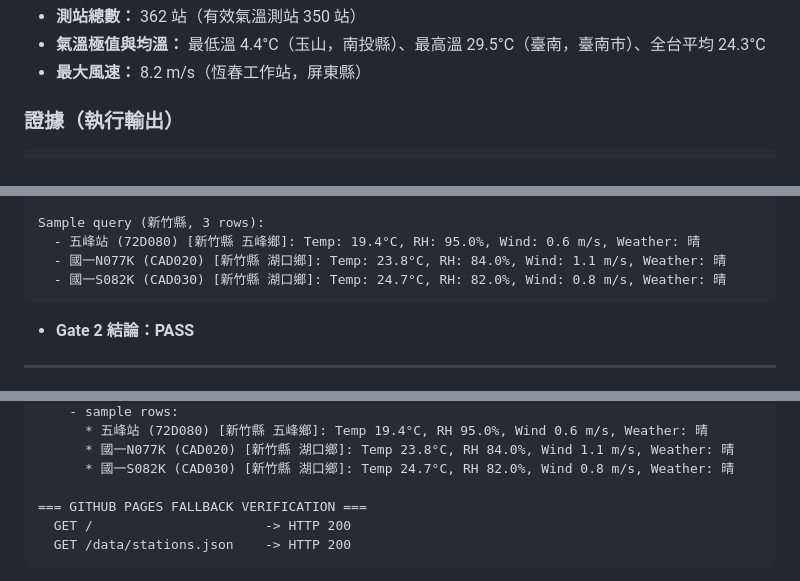
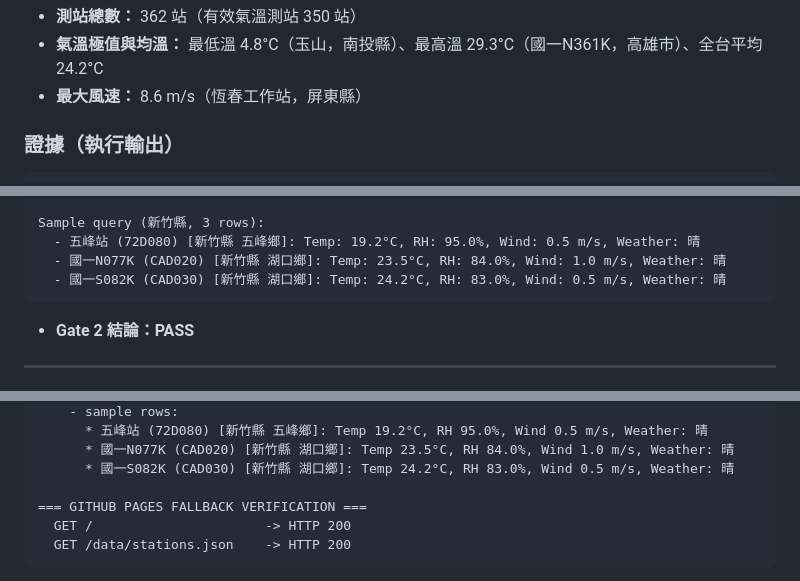
Before and after one commit to prometheans152/0923, a Markdown page: README.md, 3 parts joined by grey strips. Rendered like a GitHub page.

````diff
--- a/README.md
+++ b/README.md
@@ -81,6 +81,6 @@ flowchart TD
 - **測站總數：** 362 站（有效氣溫測站 350 站）
-- **氣溫極值與均溫：** 最低溫 4.4°C（玉山，南投縣）、最高溫 29.5°C（臺南，臺南市）、全台平均 24.3°C
-- **最大風速：** 8.2 m/s（恆春工作站，屏東縣）
+- **氣溫極值與均溫：** 最低溫 4.8°C（玉山，南投縣）、最高溫 29.3°C（國一N361K，高雄市）、全台平均 24.2°C
+- **最大風速：** 8.6 m/s（恆春工作站，屏東縣）
 
 ### 證據（執行輸出）
 ```text
@@ -189,9 +189,9 @@ Build mode:             live_cwa_api
 Storage backend:        sqlite
 
 Sample query (新竹縣, 3 rows):
-  - 五峰站 (72D080) [新竹縣 五峰鄉]: Temp: 19.4°C, RH: 95.0%, Wind: 0.6 m/s, Weather: 晴
-  - 國一N077K (CAD020) [新竹縣 湖口鄉]: Temp: 23.8°C, RH: 84.0%, Wind: 1.1 m/s, Weather: 晴
-  - 國一S082K (CAD030) [新竹縣 湖口鄉]: Temp: 24.7°C, RH: 82.0%, Wind: 0.8 m/s, Weather: 晴
+  - 五峰站 (72D080) [新竹縣 五峰鄉]: Temp: 19.2°C, RH: 95.0%, Wind: 0.5 m/s, Weather: 晴
+  - 國一N077K (CAD020) [新竹縣 湖口鄉]: Temp: 23.5°C, RH: 84.0%, Wind: 1.0 m/s, Weather: 晴
+  - 國一S082K (CAD030) [新竹縣 湖口鄉]: Temp: 24.2°C, RH: 83.0%, Wind: 0.5 m/s, Weather: 晴
 ```
 - **Gate 2 結論：PASS**
 
@@ -395,7 +395,7 @@ tests/test_schema.py::test_generated_stations_json_schema PASSED         [100%]
     - sample rows:
-      * 五峰站 (72D080) [新竹縣 五峰鄉]: Temp 19.4°C, RH 95.0%, Wind 0.6 m/s, Weather: 晴
-      * 國一N077K (CAD020) [新竹縣 湖口鄉]: Temp 23.8°C, RH 84.0%, Wind 1.1 m/s, Weather: 晴
-      * 國一S082K (CAD030) [新竹縣 湖口鄉]: Temp 24.7°C, RH 82.0%, Wind 0.8 m/s, Weather: 晴
+      * 五峰站 (72D080) [新竹縣 五峰鄉]: Temp 19.2°C, RH 95.0%, Wind 0.5 m/s, Weather: 晴
+      * 國一N077K (CAD020) [新竹縣 湖口鄉]: Temp 23.5°C, RH 84.0%, Wind 1.0 m/s, Weather: 晴
+      * 國一S082K (CAD030) [新竹縣 湖口鄉]: Temp 24.2°C, RH 83.0%, Wind 0.5 m/s, Weather: 晴
 
 === GITHUB PAGES FALLBACK VERIFICATION ===
   GET /                      -> HTTP 200
````
Also changed, not shown: other parts of README.md (+15 -15 lines).
